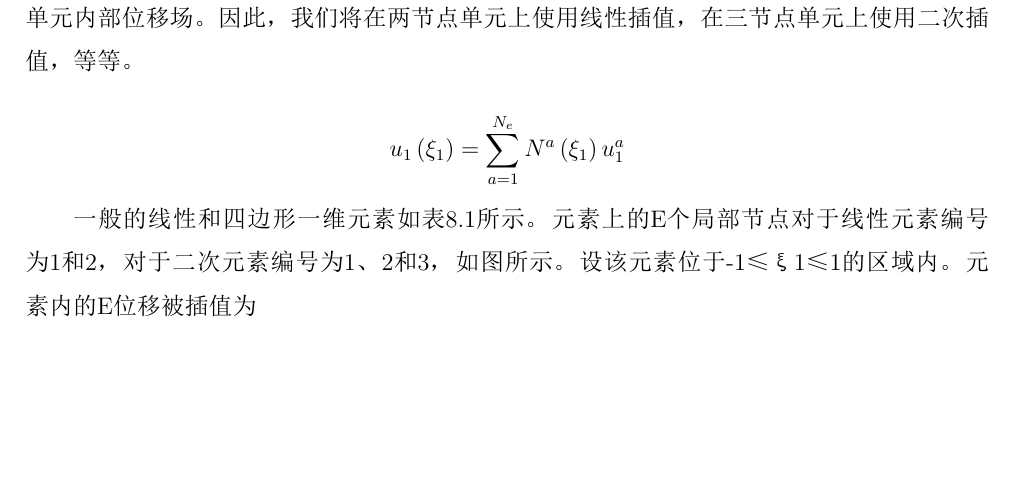
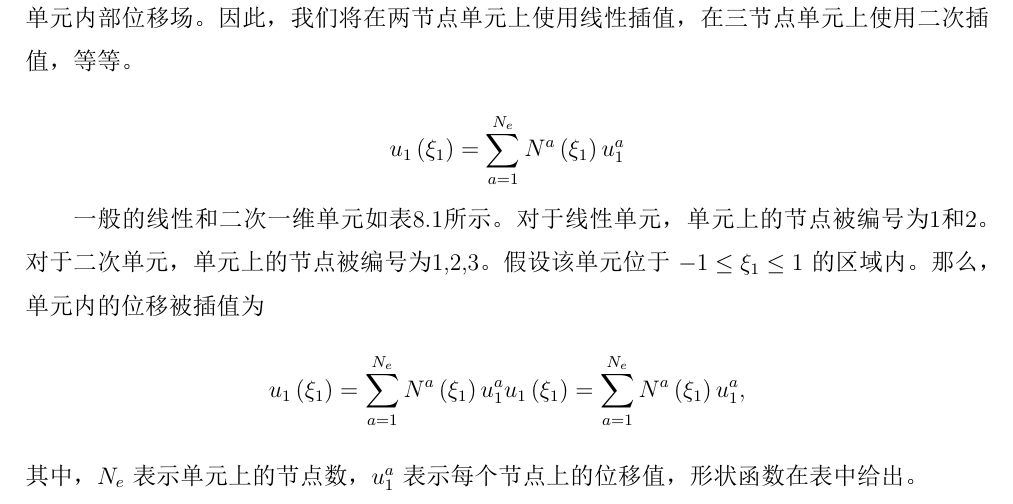
Before and after one commit to Nazorine/applied_mechanics_of_solids, a LaTeX book (tex_applied_mechanics_of_solids/manuscript.tex): part of page 6 of 6, cut so that both start at the same text, the shorter picture padded with empty space. The pictures show the PDF file tex_applied_mechanics_of_solids/manuscript.pdf that the author committed with the source.

Commit message:
翻译段落：p474-Generic ...

```diff
--- a/tex_applied_mechanics_of_solids/manuscript.tex
+++ b/tex_applied_mechanics_of_solids/manuscript.tex
@@ -119,8 +119,13 @@
 \end{equation*}
 
 
-一般的线性和四边形一维元素如表8.1所示。元素上的E个局部节点对于线性元素编号为1和2，对于二次元素编号为1、2和3，如图所示。设该元素位于-1≤ξ1≤1的区域内。元素内的E位移被插值为
-
+一般的线性和二次一维单元如表8.1所示。对于线性单元，单元上的节点被编号为1和2。对于二次单元，单元上的节点被编号为1,2,3。假设该单元位于 $-1 \leq \xi_1 \leq 1$ 的区域内。那么，单元内的位移被插值为
+\begin{equation*}
+    \begin{aligned}
+        u_{1}\left(\xi_{1}\right)=\sum_{a=1}^{N_{e}} N^{a}\left(\xi_{1}\right) u_{1}^{a}u_{1}\left(\xi_{1}\right)=\sum_{a=1}^{N_{e}} N^{a}\left(\xi_{1}\right) u_{1}^{a},
+    \end{aligned}
+\end{equation*}
+其中，$N_e$ 表示单元上的节点数，$u_1^a$ 表示每个节点上的位移值，形状函数在表中给出。
 
 %
 
```
Also changed, not shown: tex_applied_mechanics_of_solids/manuscript.pdf, 2 other files.
